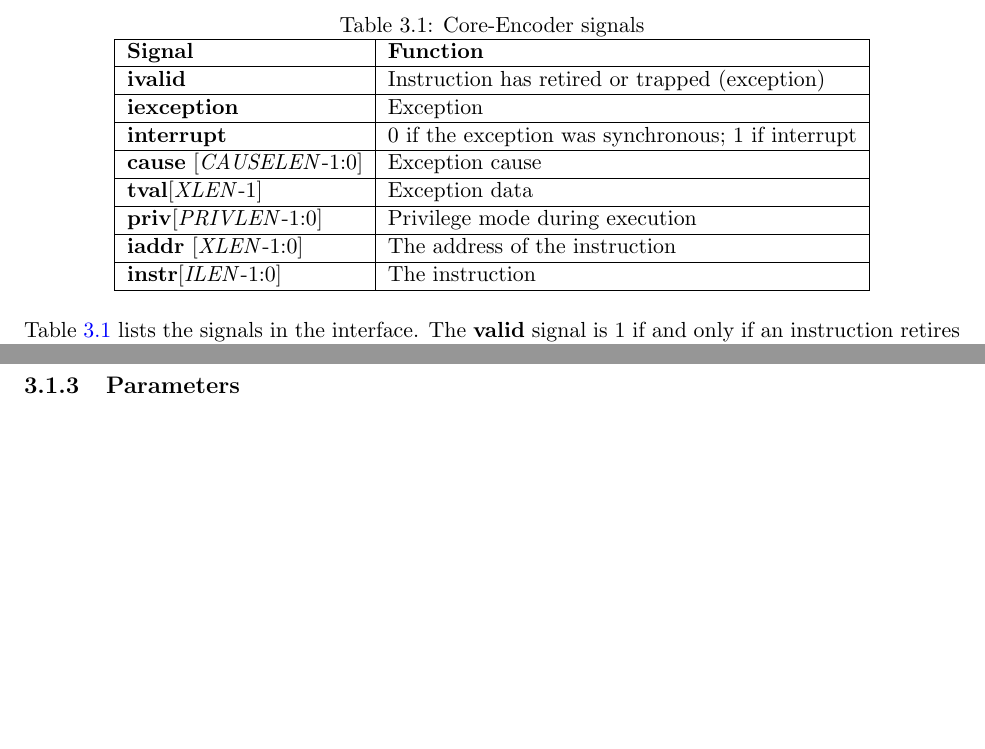
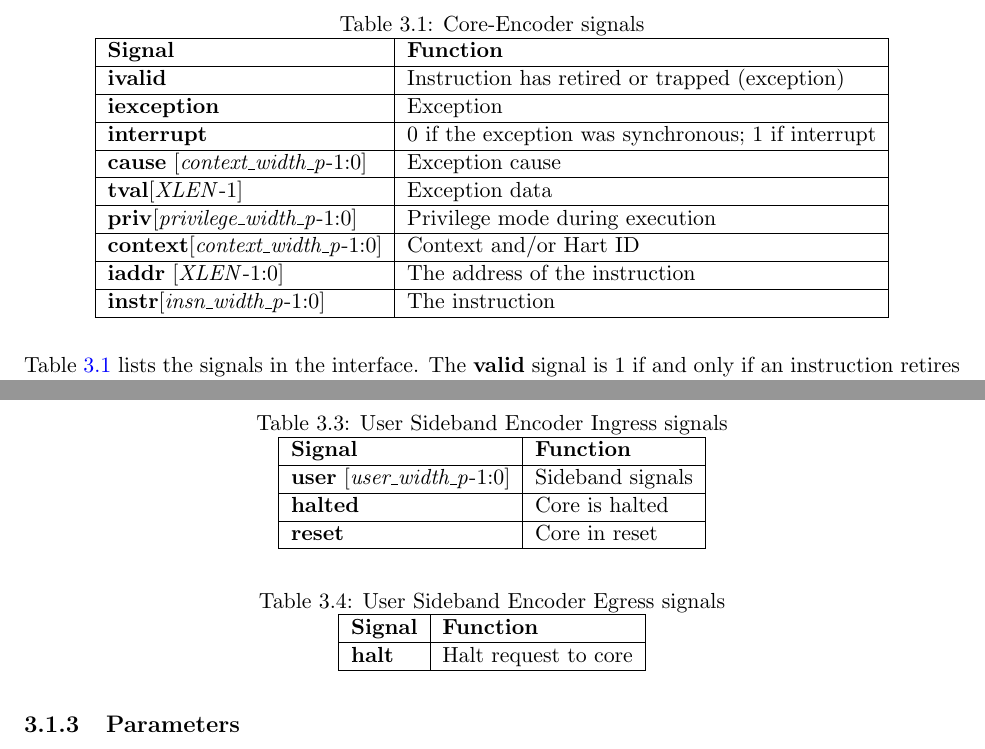
Before and after one commit to riscv-non-isa/riscv-trace-spec, a LaTeX book (riscv-trace-spec.tex, which reads ingressPort.tex): two parts of pages 13 and 15 of 23, joined at a grey line, cut so that both start at the same text, the shorter picture padded with empty space. Compiled offline with pdfLaTeX.

Commit message:
Update to the ingress port and added egress port

```diff
--- a/ingressPort.tex
+++ b/ingressPort.tex
@@ -19,15 +19,17 @@ instruction-retirement and exception events.
         \hline
         \textbf {interrupt} & 0 if the exception was synchronous; 1 if interrupt \\
         \hline
-        \textbf {cause} [\textit{CAUSELEN}-1:0] & Exception cause \\
+        \textbf {cause} [\textit{context\_width\_p}-1:0] & Exception cause \\
         \hline
         \textbf {tval}[\textit{XLEN}-1]& Exception data \\
         \hline
-        \textbf {priv}[\textit{PRIVLEN}-1:0] & Privilege mode during execution \\
+        \textbf {priv}[\textit{privilege\_width\_p}-1:0] & Privilege mode during execution \\
+        \hline
+        \textbf {context}[\textit{context\_width\_p}-1:0] & Context and/or Hart ID \\
         \hline
         \textbf {iaddr} [\textit{XLEN}-1:0] & The address of the instruction \\
         \hline
-        \textbf{instr}[\textit{ILEN}-1:0] & The instruction \\
+        \textbf{instr}[\textit{insn\_width\_p}-1:0] & The instruction \\
         \hline
     \end{tabulary}
 \end{table}
@@ -120,6 +122,37 @@ affect the encoder's behaviour, for example to start and/or stop
 encoding. There will sometimes be cases where the encoder may be
 required to affect the behaviour of the core, for example halting.
 
+\begin{table}[htp]
+    \centering
+    \caption{User Sideband Encoder Ingress signals}
+    \label{tab:ingress-side-band}
+    \begin{tabulary}{\textwidth}{|l|l|}
+        \hline
+        \textbf {Signal} & \textbf {Function} \\
+       \hline
+        \textbf {user} [\textit{user\_width\_p}-1:0] &  Sideband signals \\
+        \hline
+        \textbf {halted}& Core is halted \\
+        \hline
+        \textbf {reset}& Core in reset \\
+        \hline
+    \end{tabulary}
+\end{table}
+
+\begin{table}[htp]
+    \centering
+    \caption{User Sideband Encoder Egress signals}
+    \label{tab:ingress-side-band}
+    \begin{tabulary}{\textwidth}{|l|l|}
+        \hline
+        \textbf {Signal} & \textbf {Function} \\
+        \hline
+        \textbf {halt}& Halt request to core \\
+        \hline
+    \end{tabulary}
+\end{table}
+
+
 \subsection {Parameters}
 
 The encoder will have some configurable or variable parameters. Some of these are related to port widths whilst others may indicate the presence or otherwise of various feature, e.g. filter or comparitors.
--- a/riscv-trace-spec.tex
+++ b/riscv-trace-spec.tex
@@ -19,7 +19,7 @@
 
 \usepackage{xspace}
 
-\newcommand{\versionnum}{0.021-DRAFT}
+\newcommand{\versionnum}{0.022-DRAFT}
 
 \begin{document}
 \setcounter{footnote}{0}
```
Also changed, not shown: riscv-trace-spec.pdf.
